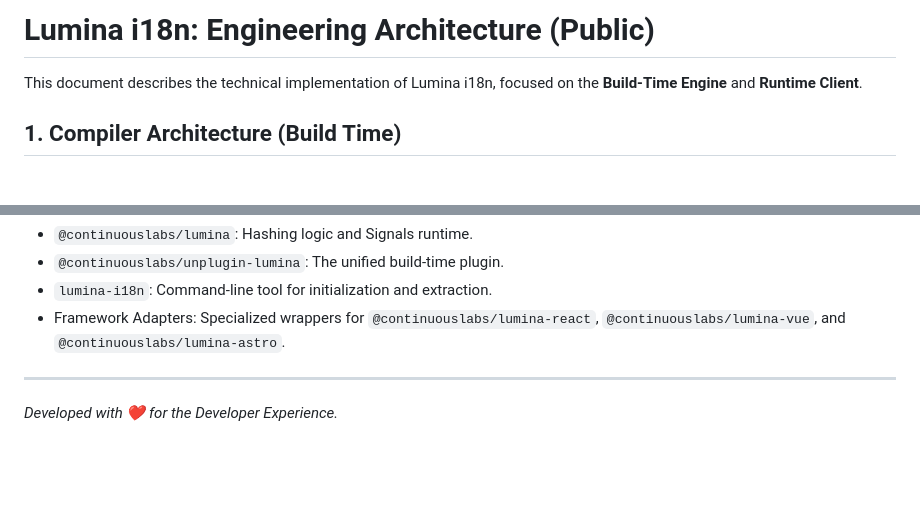
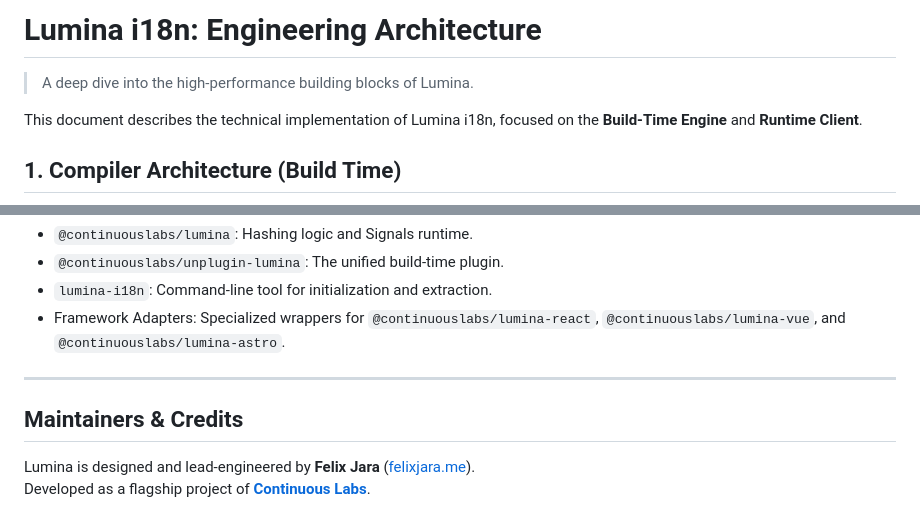
Before and after one commit to Continuous-Labs/lumina-core, a Markdown page: ARCHITECTURE.public.md, 2 parts joined by grey strips. Rendered like a GitHub page; blank space fills up the shorter version.

```diff
--- a/ARCHITECTURE.public.md
+++ b/ARCHITECTURE.public.md
@@ -1,4 +1,6 @@
-# Lumina i18n: Engineering Architecture (Public)
+# Lumina i18n: Engineering Architecture
+
+> A deep dive into the high-performance building blocks of Lumina.
 
 This document describes the technical implementation of Lumina i18n, focused on the **Build-Time Engine** and **Runtime Client**.
 
@@ -68,4 +70,8 @@ Lumina is managed as a monorepo containing several core packages:
 - Framework Adapters: Specialized wrappers for `@continuouslabs/lumina-react`, `@continuouslabs/lumina-vue`, and `@continuouslabs/lumina-astro`.
 
 ---
-*Developed with ❤️ for the Developer Experience.*
+
+## **Maintainers & Credits**
+
+Lumina is designed and lead-engineered by **Felix Jara** ([felixjara.me](https://felixjara.me)).
+Developed as a flagship project of **[Continuous Labs](https://clabs.tech)**.
```
Also changed, not shown: README.public.md (+21 -7 lines).
